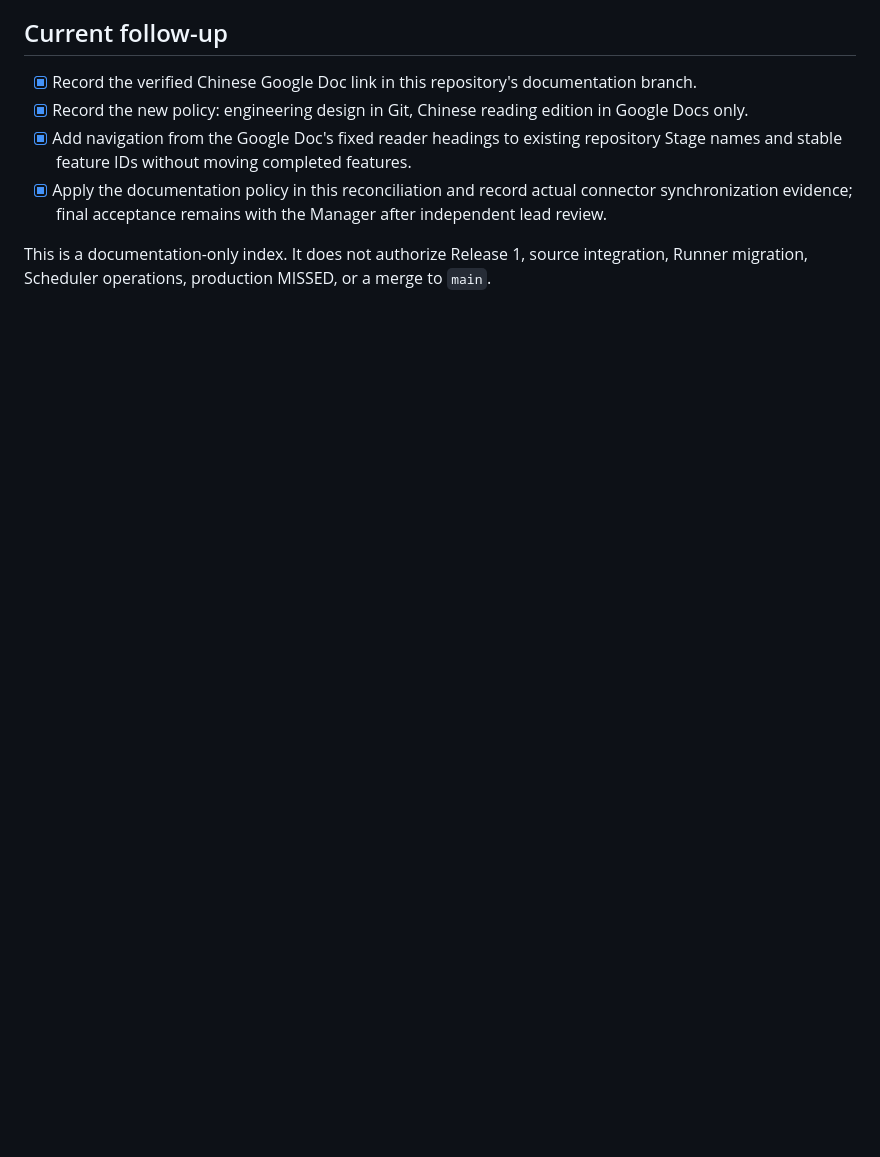
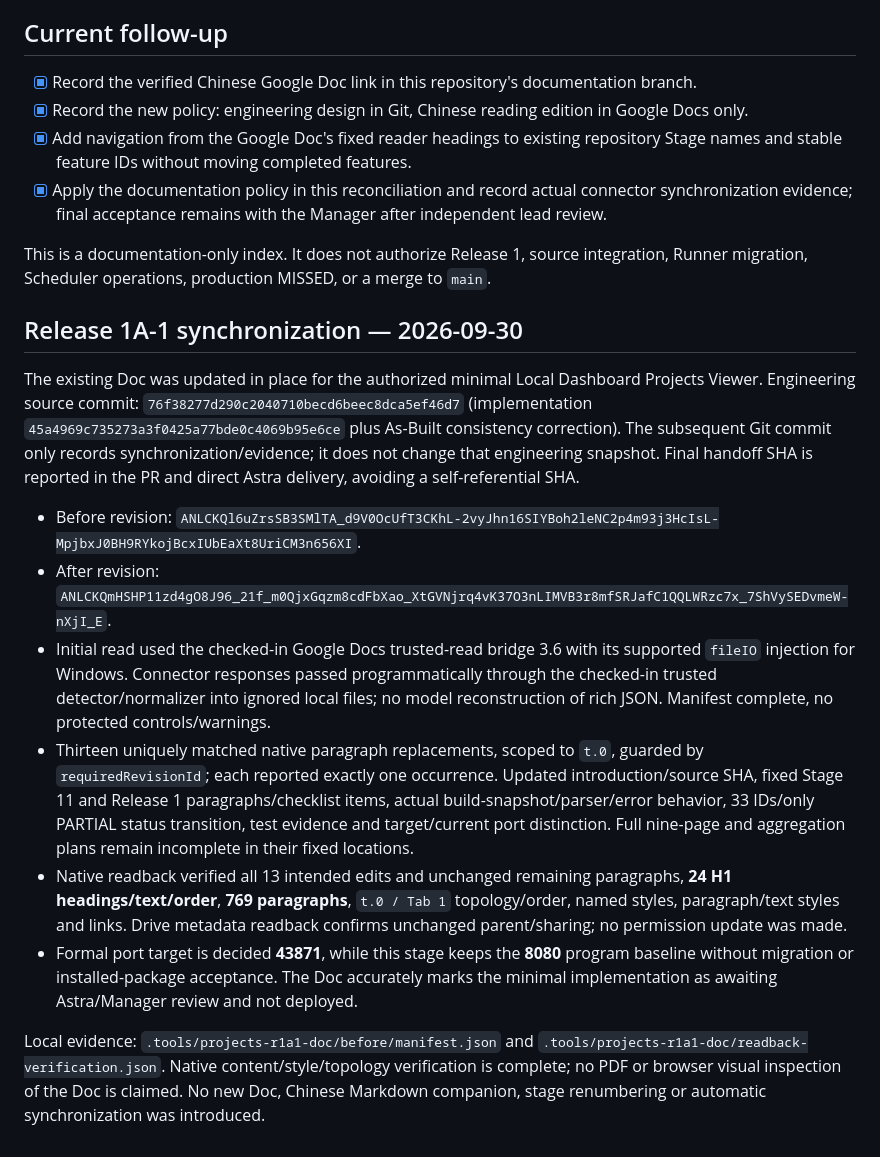
Before and after one commit to Neil1031/local-dashboard, a Markdown page: docs/GOOGLE-DOCS.md, the part around the change. Rendered like a GitHub page; blank space fills up the shorter version.

Commit message:
docs: record Projects viewer Google Doc synchronization

```diff
--- a/docs/GOOGLE-DOCS.md
+++ b/docs/GOOGLE-DOCS.md
@@ -71,3 +71,16 @@ Google Doc sync source: `4c6fddf5890551f35865b907f1ac15f977d0c722` plus the scop
 - [x] Apply the documentation policy in this reconciliation and record actual connector synchronization evidence; final acceptance remains with the Manager after independent lead review.
 
 This is a documentation-only index. It does not authorize Release 1, source integration, Runner migration, Scheduler operations, production MISSED, or a merge to `main`.
+
+## Release 1A-1 synchronization — 2026-09-30
+
+The existing Doc was updated in place for the authorized minimal Local Dashboard Projects Viewer. Engineering source commit: `76f38277d290c2040710becd6beec8dca5ef46d7` (implementation `45a4969c735273a3f0425a77bde0c4069b95e6ce` plus As-Built consistency correction). The subsequent Git commit only records synchronization/evidence; it does not change that engineering snapshot. Final handoff SHA is reported in the PR and direct Astra delivery, avoiding a self-referential SHA.
+
+- Before revision: `ANLCKQl6uZrsSB3SMlTA_d9V0OcUfT3CKhL-2vyJhn16SIYBoh2leNC2p4m93j3HcIsL-MpjbxJ0BH9RYkojBcxIUbEaXt8UriCM3n656XI`.
+- After revision: `ANLCKQmHSHP11zd4gO8J96_21f_m0QjxGqzm8cdFbXao_XtGVNjrq4vK37O3nLIMVB3r8mfSRJafC1QQLWRzc7x_7ShVySEDvmeW-nXjI_E`.
+- Initial read used the checked-in Google Docs trusted-read bridge 3.6 with its supported `fileIO` injection for Windows. Connector responses passed programmatically through the checked-in trusted detector/normalizer into ignored local files; no model reconstruction of rich JSON. Manifest complete, no protected controls/warnings.
+- Thirteen uniquely matched native paragraph replacements, scoped to `t.0`, guarded by `requiredRevisionId`; each reported exactly one occurrence. Updated introduction/source SHA, fixed Stage 11 and Release 1 paragraphs/checklist items, actual build-snapshot/parser/error behavior, 33 IDs/only PARTIAL status transition, test evidence and target/current port distinction. Full nine-page and aggregation plans remain incomplete in their fixed locations.
+- Native readback verified all 13 intended edits and unchanged remaining paragraphs, **24 H1 headings/text/order**, **769 paragraphs**, `t.0 / Tab 1` topology/order, named styles, paragraph/text styles and links. Drive metadata readback confirms unchanged parent/sharing; no permission update was made.
+- Formal port target is decided **43871**, while this stage keeps the **8080** program baseline without migration or installed-package acceptance. The Doc accurately marks the minimal implementation as awaiting Astra/Manager review and not deployed.
+
+Local evidence: `.tools/projects-r1a1-doc/before/manifest.json` and `.tools/projects-r1a1-doc/readback-verification.json`. Native content/style/topology verification is complete; no PDF or browser visual inspection of the Doc is claimed. No new Doc, Chinese Markdown companion, stage renumbering or automatic synchronization was introduced.
```
Also changed, not shown: docs/STAGE-PROJECTS-VIEWER-R1A1.md (+3 -0 lines).
